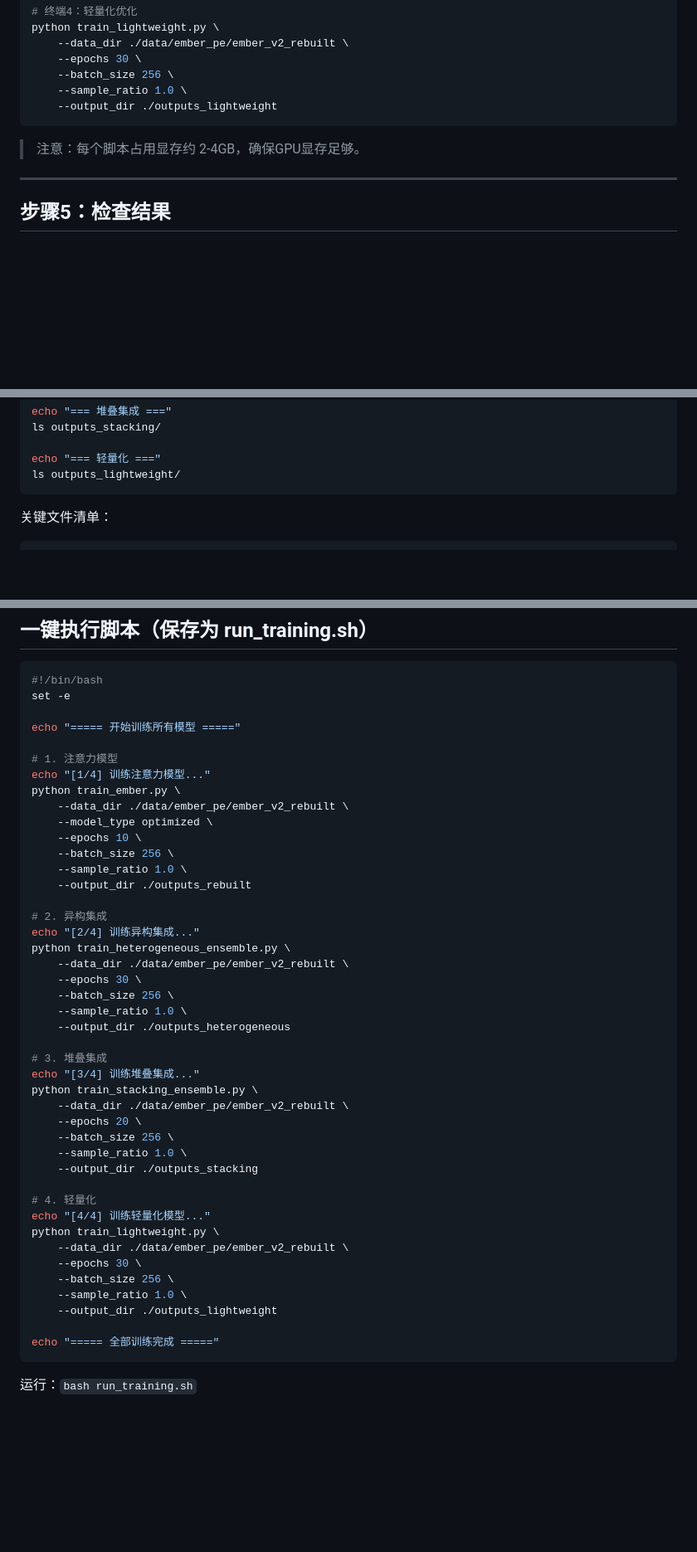
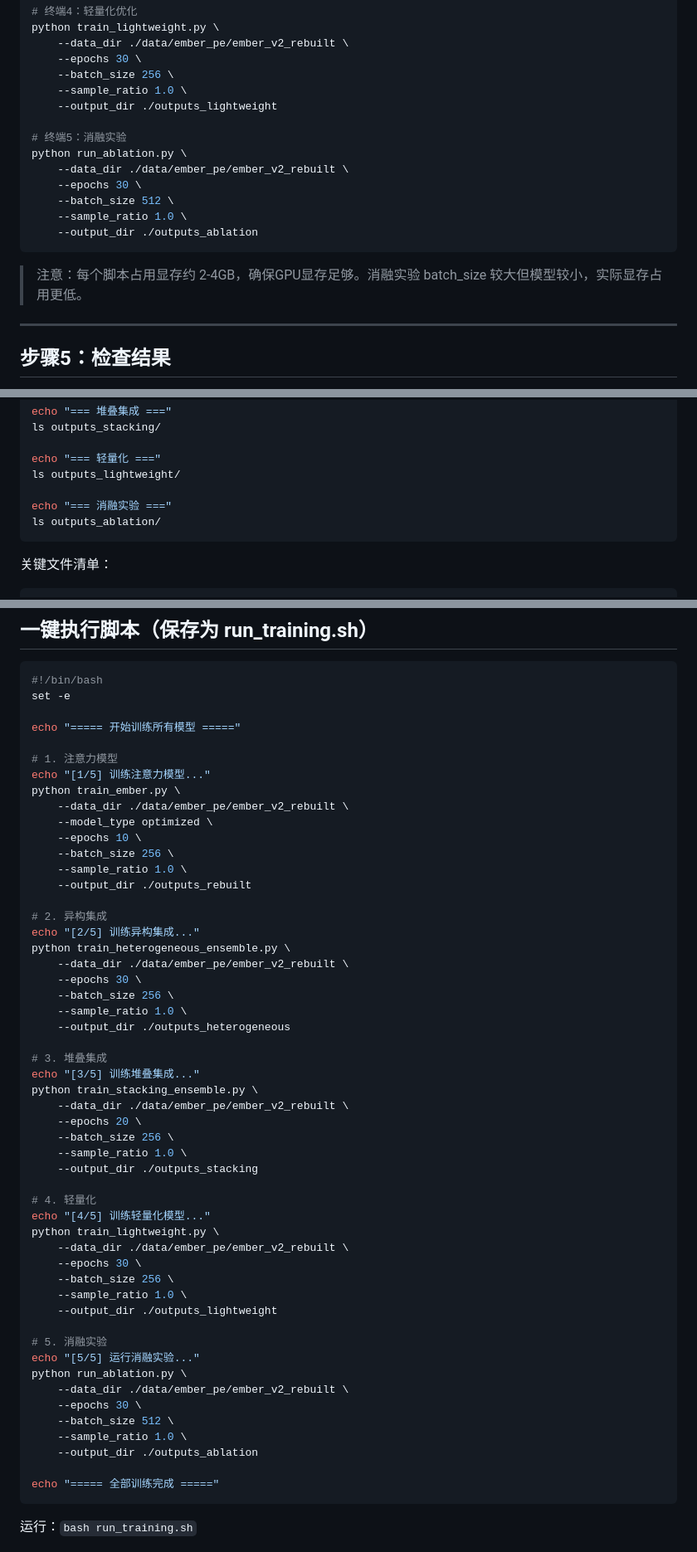
Before and after one commit to zzxeh777/zzxeh, a Markdown page: malware_detection/malware_detection/REMOTE_TRAINING_GUIDE.md, 3 parts joined by grey strips. Shown at 83% size. Drawn GitHub-style; blank space fills up the shorter version.

````diff
--- a/malware_detection/malware_detection/REMOTE_TRAINING_GUIDE.md
+++ b/malware_detection/malware_detection/REMOTE_TRAINING_GUIDE.md
@@ -168,9 +168,17 @@ python train_lightweight.py \
     --batch_size 256 \
     --sample_ratio 1.0 \
     --output_dir ./outputs_lightweight
+
+# 终端5：消融实验
+python run_ablation.py \
+    --data_dir ./data/ember_pe/ember_v2_rebuilt \
+    --epochs 30 \
+    --batch_size 512 \
+    --sample_ratio 1.0 \
+    --output_dir ./outputs_ablation
 ```
 
-> 注意：每个脚本占用显存约 2-4GB，确保GPU显存足够。
+> 注意：每个脚本占用显存约 2-4GB，确保GPU显存足够。消融实验 batch_size 较大但模型较小，实际显存占用更低。
 
 ---
 
@@ -191,6 +199,9 @@ ls outputs_stacking/
 
 echo "=== 轻量化 ==="
 ls outputs_lightweight/
+
+echo "=== 消融实验 ==="
+ls outputs_ablation/
 ```
 
 关键文件清单：
@@ -291,7 +307,7 @@ set -e
 echo "===== 开始训练所有模型 ====="
 
 # 1. 注意力模型
-echo "[1/4] 训练注意力模型..."
+echo "[1/5] 训练注意力模型..."
 python train_ember.py \
     --data_dir ./data/ember_pe/ember_v2_rebuilt \
     --model_type optimized \
@@ -301,7 +317,7 @@ python train_ember.py \
     --output_dir ./outputs_rebuilt
 
 # 2. 异构集成
-echo "[2/4] 训练异构集成..."
+echo "[2/5] 训练异构集成..."
 python train_heterogeneous_ensemble.py \
     --data_dir ./data/ember_pe/ember_v2_rebuilt \
     --epochs 30 \
@@ -310,7 +326,7 @@ python train_heterogeneous_ensemble.py \
     --output_dir ./outputs_heterogeneous
 
 # 3. 堆叠集成
-echo "[3/4] 训练堆叠集成..."
+echo "[3/5] 训练堆叠集成..."
 python train_stacking_ensemble.py \
     --data_dir ./data/ember_pe/ember_v2_rebuilt \
     --epochs 20 \
@@ -319,13 +335,22 @@ python train_stacking_ensemble.py \
     --output_dir ./outputs_stacking
 
 # 4. 轻量化
-echo "[4/4] 训练轻量化模型..."
+echo "[4/5] 训练轻量化模型..."
 python train_lightweight.py \
     --data_dir ./data/ember_pe/ember_v2_rebuilt \
     --epochs 30 \
     --batch_size 256 \
     --sample_ratio 1.0 \
     --output_dir ./outputs_lightweight
+
+# 5. 消融实验
+echo "[5/5] 运行消融实验..."
+python run_ablation.py \
+    --data_dir ./data/ember_pe/ember_v2_rebuilt \
+    --epochs 30 \
+    --batch_size 512 \
+    --sample_ratio 1.0 \
+    --output_dir ./outputs_ablation
 
 echo "===== 全部训练完成 ====="
 ```
````
Also changed, not shown: other parts of malware_detection/malware_detection/REMOTE_TRAINING_GUIDE.md (+6 -1 lines), malware_detection/malware_detection/RESULTS_LOCATION.md (+27 -1 lines).
